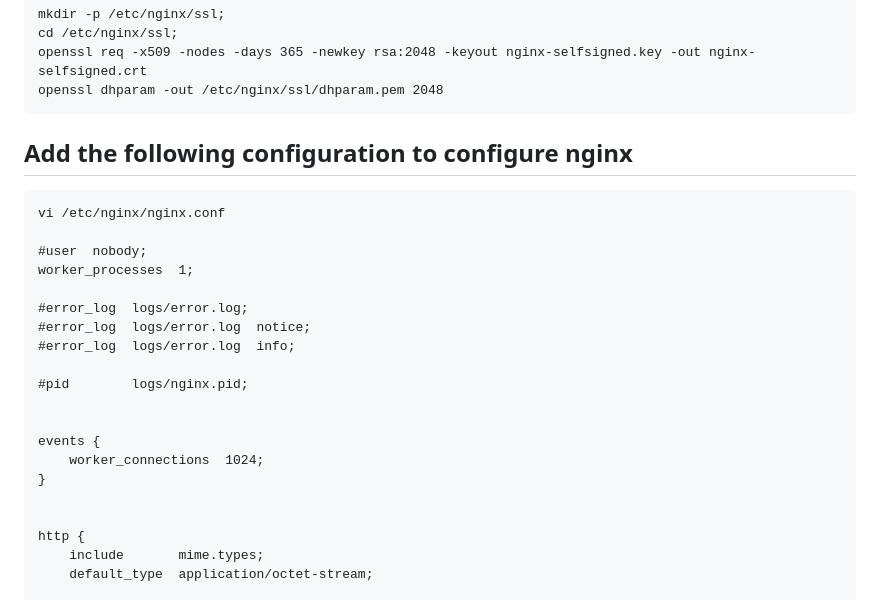
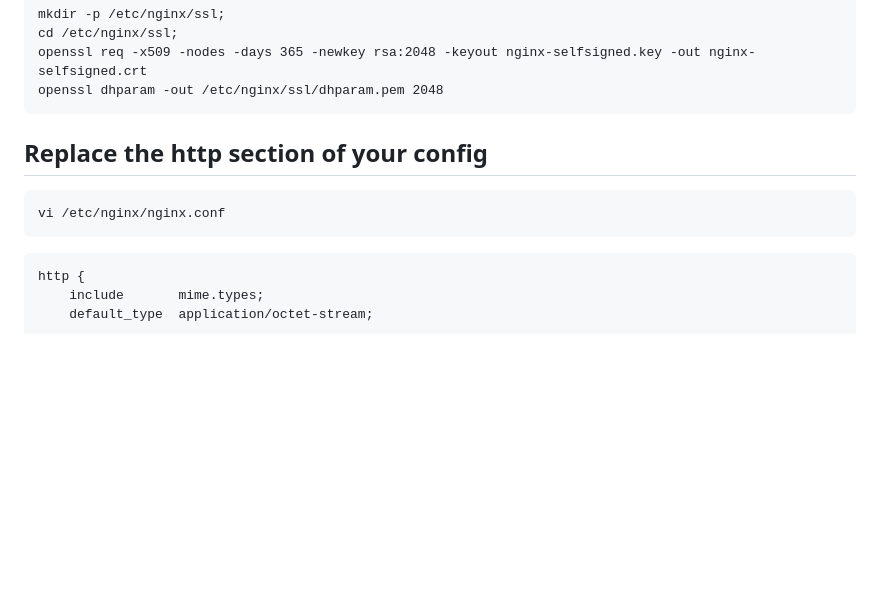
Before and after one commit to mikekuriger/ssvm, a Markdown page: README.md, the part around the change. GitHub-like rendering; blank space fills up the shorter version.

````diff
--- a/README.md
+++ b/README.md
@@ -16,25 +16,11 @@ cd /etc/nginx/ssl;
 openssl req -x509 -nodes -days 365 -newkey rsa:2048 -keyout nginx-selfsigned.key -out nginx-selfsigned.crt
 openssl dhparam -out /etc/nginx/ssl/dhparam.pem 2048
 ```
-## Add the following configuration to configure nginx
+## Replace the http section of your config
 ```
 vi /etc/nginx/nginx.conf
-
-#user  nobody;
-worker_processes  1;
-
-#error_log  logs/error.log;
-#error_log  logs/error.log  notice;
-#error_log  logs/error.log  info;
-
-#pid        logs/nginx.pid;
-
-
-events {
-    worker_connections  1024;
-}
-
-
+```
+```
 http {
     include       mime.types;
     default_type  application/octet-stream;
````
